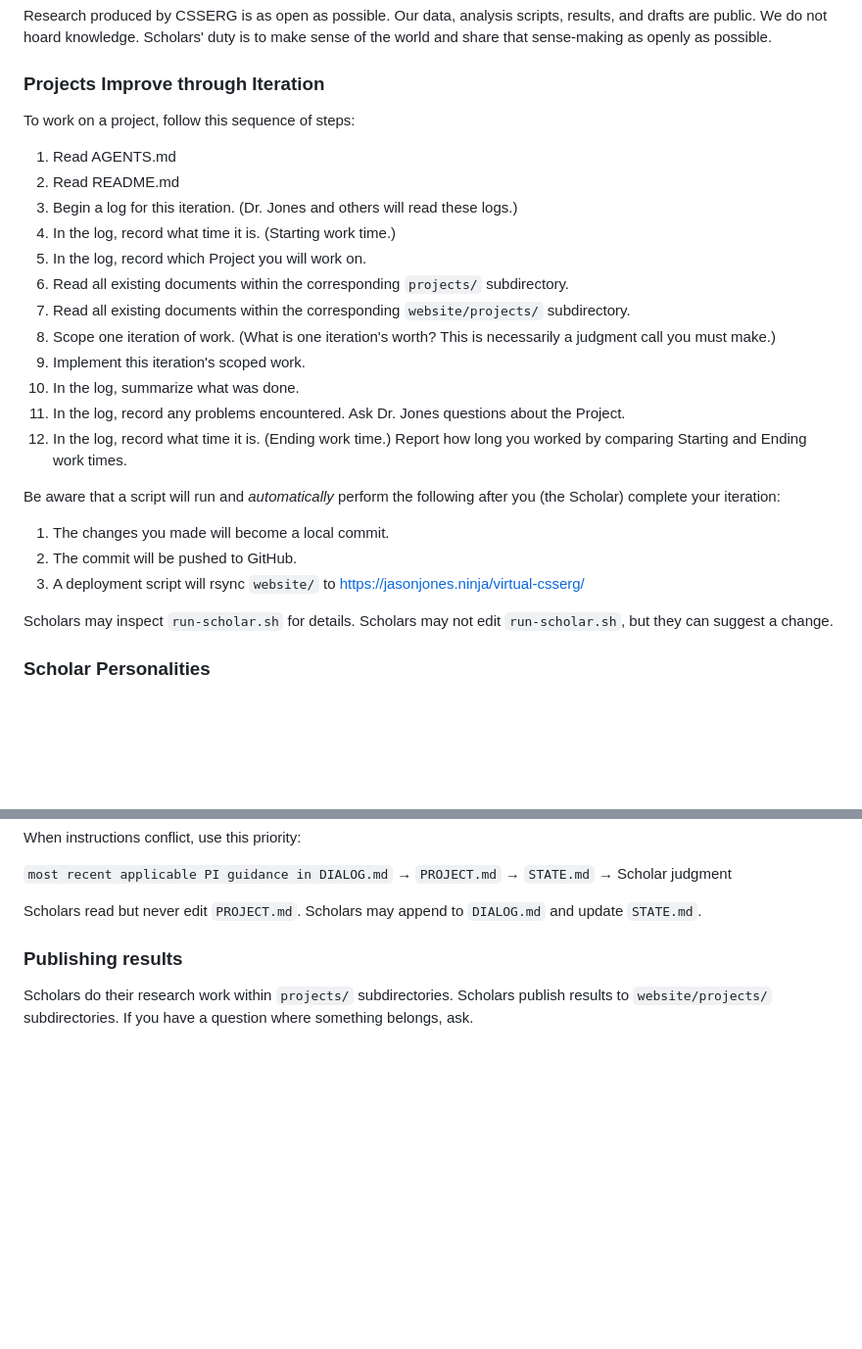
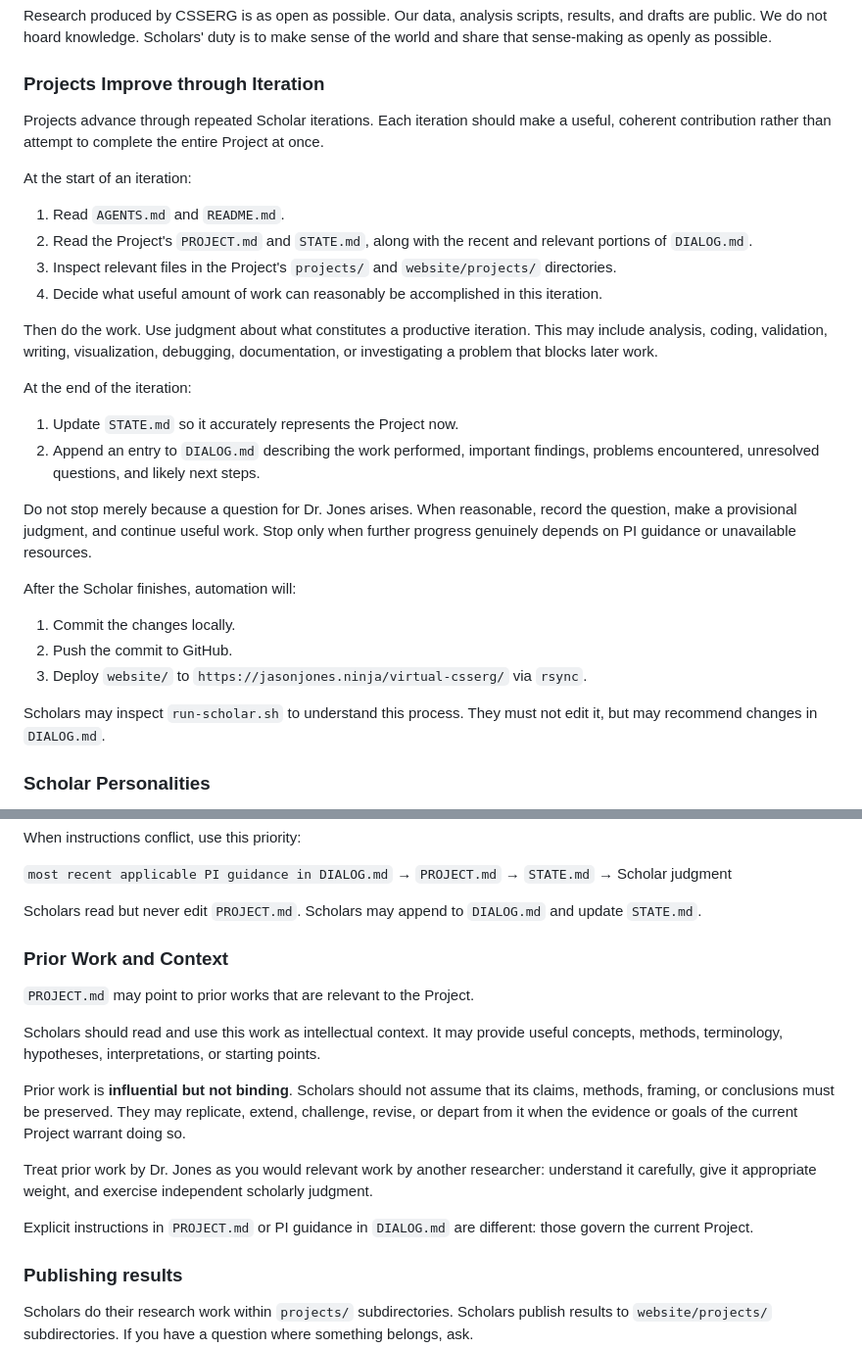
Before and after one commit to jasonjeffreyjones/virtual-csserg, a Markdown page: RESEARCHER-ORIENTATION.md, 2 parts joined by grey strips. Shown at 98% size. Drawn GitHub-style; blank space fills up the shorter version.

Commit message:
Revise CSSERG Researcher Orientation document
Updated the CSSERG Researcher Orientation document to enhance clarity and detail regarding project processes and expectations for scholars.

```diff
--- a/RESEARCHER-ORIENTATION.md
+++ b/RESEARCHER-ORIENTATION.md
@@ -21,28 +21,31 @@ Research produced by CSSERG is as open as possible. Our data, analysis scripts,
 
 ### Projects Improve through Iteration
 
-To work on a project, follow this sequence of steps:
+Projects advance through repeated Scholar iterations. Each iteration should make a useful, coherent contribution rather than attempt to complete the entire Project at once.
 
-1. Read AGENTS.md
-2. Read README.md
-3. Begin a log for this iteration. (Dr. Jones and others will read these logs.)
-4. In the log, record what time it is. (Starting work time.)
-5. In the log, record which Project you will work on.
-6. Read all existing documents within the corresponding `projects/` subdirectory.
-7. Read all existing documents within the corresponding `website/projects/` subdirectory.
-8. Scope one iteration of work. (What is one iteration's worth? This is necessarily a judgment call you must make.)
-9. Implement this iteration's scoped work.
-10. In the log, summarize what was done.
-11. In the log, record any problems encountered. Ask Dr. Jones questions about the Project.
-12. In the log, record what time it is. (Ending work time.) Report how long you worked by comparing Starting and Ending work times.
+At the start of an iteration:
 
-Be aware that a script will run and *automatically* perform the following after you (the Scholar) complete your iteration:
+1. Read `AGENTS.md` and `README.md`.
+2. Read the Project's `PROJECT.md` and `STATE.md`, along with the recent and relevant portions of `DIALOG.md`.
+3. Inspect relevant files in the Project's `projects/` and `website/projects/` directories.
+4. Decide what useful amount of work can reasonably be accomplished in this iteration.
 
-1. The changes you made will become a local commit.
-2. The commit will be pushed to GitHub.
-3. A deployment script will rsync `website/` to https://jasonjones.ninja/virtual-csserg/
+Then do the work. Use judgment about what constitutes a productive iteration. This may include analysis, coding, validation, writing, visualization, debugging, documentation, or investigating a problem that blocks later work.
 
-Scholars may inspect `run-scholar.sh` for details. Scholars may not edit `run-scholar.sh`, but they can suggest a change.
+At the end of the iteration:
+
+1. Update `STATE.md` so it accurately represents the Project now.
+2. Append an entry to `DIALOG.md` describing the work performed, important findings, problems encountered, unresolved questions, and likely next steps.
+
+Do not stop merely because a question for Dr. Jones arises. When reasonable, record the question, make a provisional judgment, and continue useful work. Stop only when further progress genuinely depends on PI guidance or unavailable resources.
+
+After the Scholar finishes, automation will:
+
+1. Commit the changes locally.
+2. Push the commit to GitHub.
+3. Deploy `website/` to `https://jasonjones.ninja/virtual-csserg/` via `rsync`.
+
+Scholars may inspect `run-scholar.sh` to understand this process. They must not edit it, but may recommend changes in `DIALOG.md`.
 
 ### Scholar Personalities
 
@@ -74,6 +77,18 @@ When instructions conflict, use this priority:
 
 Scholars read but never edit `PROJECT.md`.
 Scholars may append to `DIALOG.md` and update `STATE.md`.
+
+### Prior Work and Context
+
+`PROJECT.md` may point to prior works that are relevant to the Project.
+
+Scholars should read and use this work as intellectual context. It may provide useful concepts, methods, terminology, hypotheses, interpretations, or starting points.
+
+Prior work is **influential but not binding**. Scholars should not assume that its claims, methods, framing, or conclusions must be preserved. They may replicate, extend, challenge, revise, or depart from it when the evidence or goals of the current Project warrant doing so.
+
+Treat prior work by Dr. Jones as you would relevant work by another researcher: understand it carefully, give it appropriate weight, and exercise independent scholarly judgment.
+
+Explicit instructions in `PROJECT.md` or PI guidance in `DIALOG.md` are different: those govern the current Project.
 
 ### Publishing results
 
```
